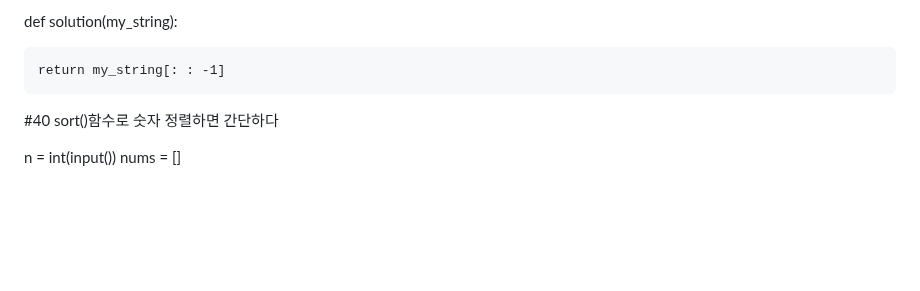
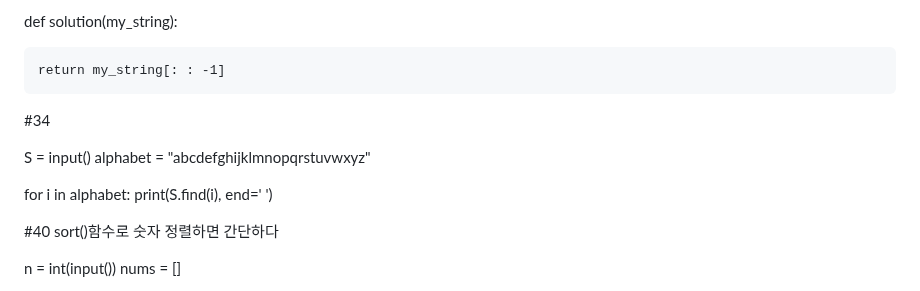
Before and after one commit to honghyunjin7/python_study, a Markdown page: README.md, the part around the change. Drawn GitHub-style; blank space fills up the shorter version.

```diff
--- a/README.md
+++ b/README.md
@@ -417,6 +417,19 @@ def solution(my_string):
 
     return my_string[: : -1]
 
+#34
+
+S = input()
+alphabet = "abcdefghijklmnopqrstuvwxyz"
+
+for i in alphabet:
+    print(S.find(i), end=' ')
+
+
+
+
+
+
 
 
 
```
